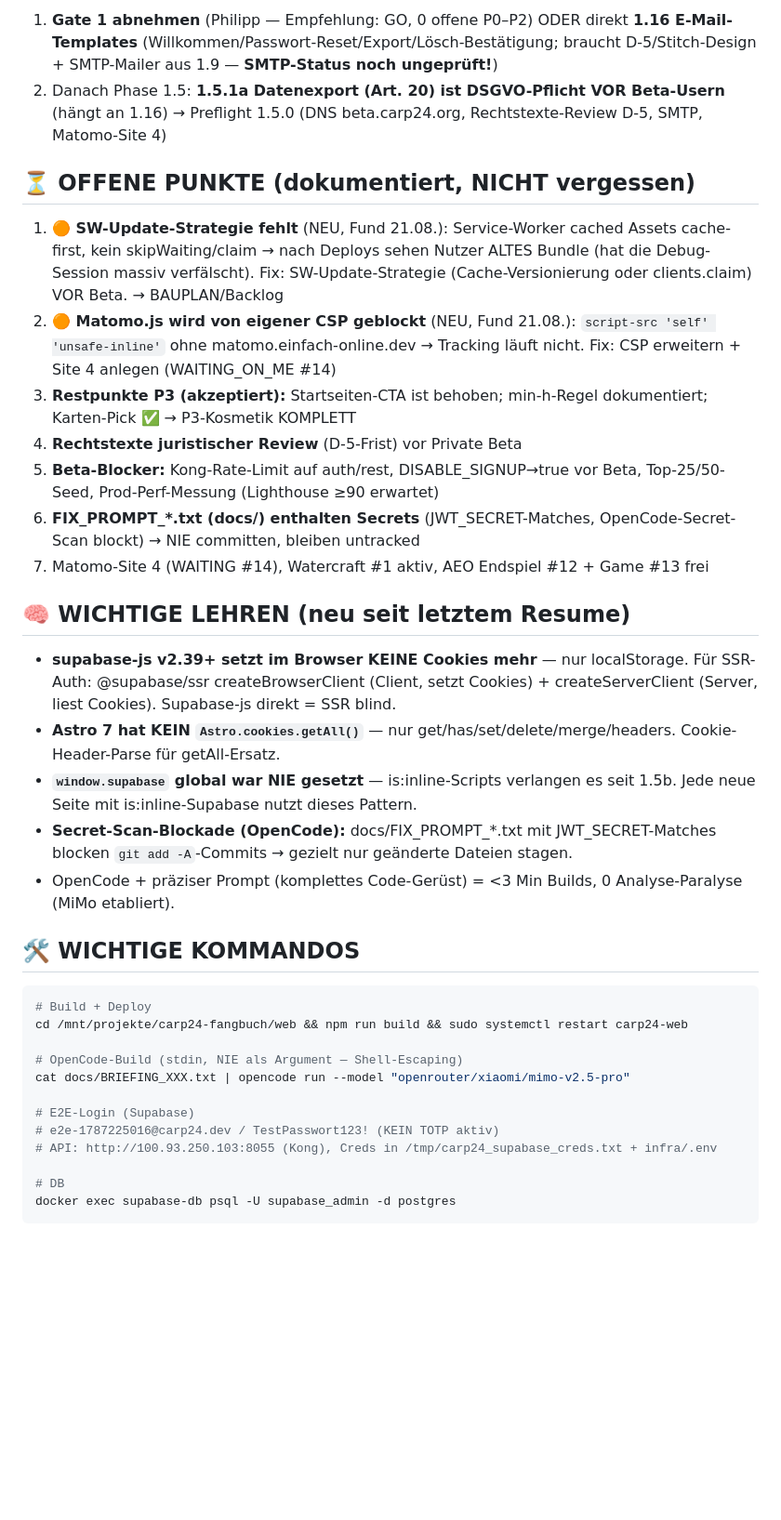
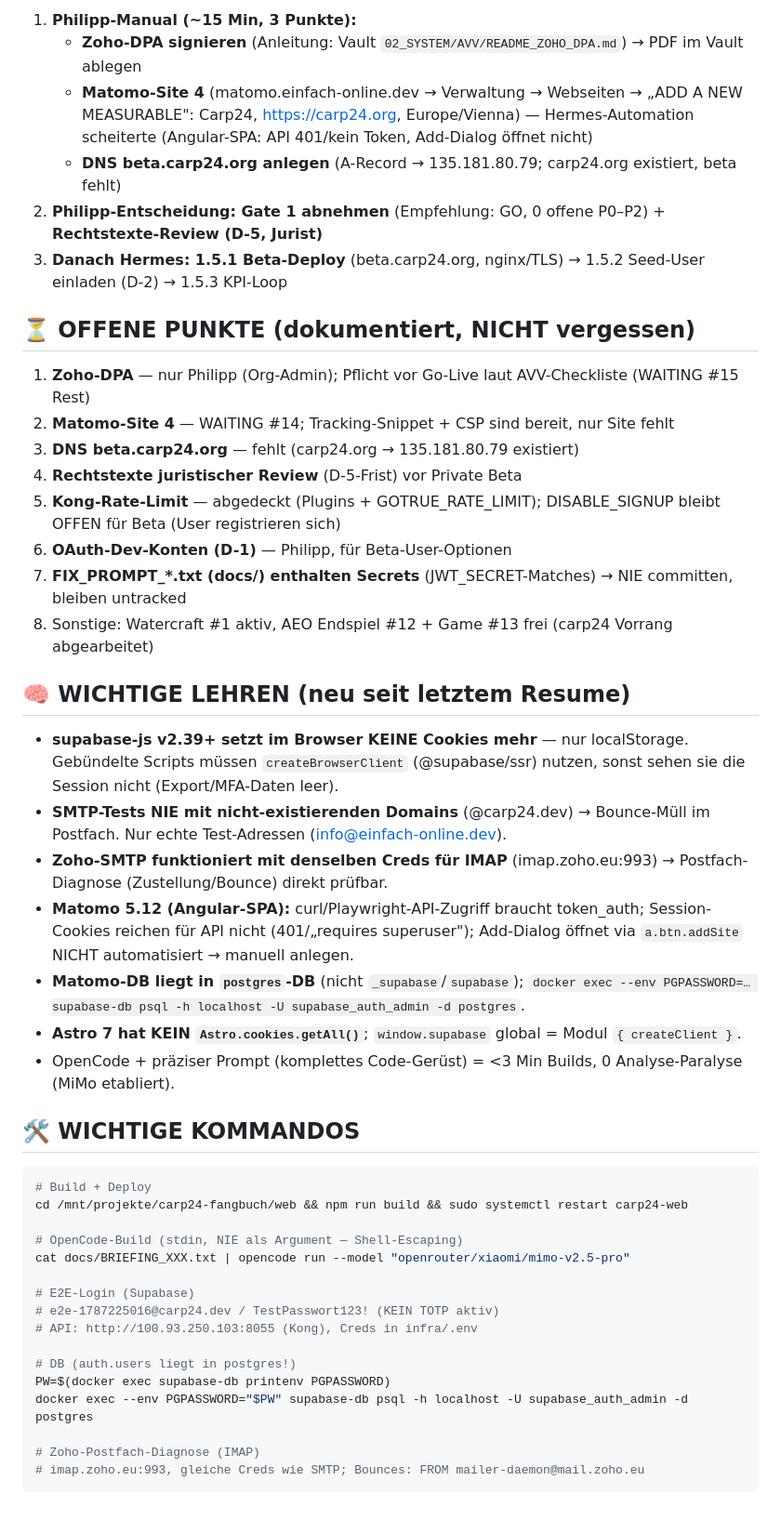
Before and after one commit to delkim2003/carp24-fangbuch, a Markdown page: RESUME_20260821.md, the part around one of its changes. Shown at 93% size. GitHub-like rendering; blank space fills up the shorter version.

Commit message:
Resume 21.08. ~10:30: Vor-Beta-Paket komplett (Datenexport, SMTP-Zoho, DPA-Vorbereitung), Preflight-Offene-Punkte (DPA/Site4/DNS/Gate1)

````diff
--- a/RESUME_20260821.md
+++ b/RESUME_20260821.md
@@ -27,23 +27,30 @@
 
-1. **Gate 1 abnehmen** (Philipp — Empfehlung: GO, 0 offene P0–P2) ODER direkt **1.16 E-Mail-Templates** (Willkommen/Passwort-Reset/Export/Lösch-Bestätigung; braucht D-5/Stitch-Design + SMTP-Mailer aus 1.9 — **SMTP-Status noch ungeprüft!**)
-2. Danach Phase 1.5: **1.5.1a Datenexport (Art. 20) ist DSGVO-Pflicht VOR Beta-Usern** (hängt an 1.16) → Preflight 1.5.0 (DNS beta.carp24.org, Rechtstexte-Review D-5, SMTP, Matomo-Site 4)
+1. **Philipp-Manual (~15 Min, 3 Punkte):**
+   - **Zoho-DPA signieren** (Anleitung: Vault `02_SYSTEM/AVV/README_ZOHO_DPA.md`) → PDF im Vault ablegen
+   - **Matomo-Site 4** (matomo.einfach-online.dev → Verwaltung → Webseiten → „ADD A NEW MEASURABLE": Carp24, https://carp24.org, Europe/Vienna) — Hermes-Automation scheiterte (Angular-SPA: API 401/kein Token, Add-Dialog öffnet nicht)
+   - **DNS beta.carp24.org anlegen** (A-Record → 135.181.80.79; carp24.org existiert, beta fehlt)
+2. **Philipp-Entscheidung: Gate 1 abnehmen** (Empfehlung: GO, 0 offene P0–P2) + **Rechtstexte-Review (D-5, Jurist)**
+3. **Danach Hermes: 1.5.1 Beta-Deploy** (beta.carp24.org, nginx/TLS) → 1.5.2 Seed-User einladen (D-2) → 1.5.3 KPI-Loop
 
 ## ⏳ OFFENE PUNKTE (dokumentiert, NICHT vergessen)
 
-1. **🟠 SW-Update-Strategie fehlt** (NEU, Fund 21.08.): Service-Worker cached Assets cache-first, kein skipWaiting/claim → nach Deploys sehen Nutzer ALTES Bundle (hat die Debug-Session massiv verfälscht). Fix: SW-Update-Strategie (Cache-Versionierung oder clients.claim) VOR Beta. → BAUPLAN/Backlog
-2. **🟠 Matomo.js wird von eigener CSP geblockt** (NEU, Fund 21.08.): `script-src 'self' 'unsafe-inline'` ohne matomo.einfach-online.dev → Tracking läuft nicht. Fix: CSP erweitern + Site 4 anlegen (WAITING_ON_ME #14)
-3. **Restpunkte P3 (akzeptiert):** Startseiten-CTA ist behoben; min-h-Regel dokumentiert; Karten-Pick ✅ → P3-Kosmetik KOMPLETT
+1. **Zoho-DPA** — nur Philipp (Org-Admin); Pflicht vor Go-Live laut AVV-Checkliste (WAITING #15 Rest)
+2. **Matomo-Site 4** — WAITING #14; Tracking-Snippet + CSP sind bereit, nur Site fehlt
+3. **DNS beta.carp24.org** — fehlt (carp24.org → 135.181.80.79 existiert)
 4. **Rechtstexte juristischer Review** (D-5-Frist) vor Private Beta
-5. **Beta-Blocker:** Kong-Rate-Limit auf auth/rest, DISABLE_SIGNUP→true vor Beta, Top-25/50-Seed, Prod-Perf-Messung (Lighthouse ≥90 erwartet)
-6. **FIX_PROMPT_*.txt (docs/) enthalten Secrets** (JWT_SECRET-Matches, OpenCode-Secret-Scan blockt) → NIE committen, bleiben untracked
-7. Matomo-Site 4 (WAITING #14), Watercraft #1 aktiv, AEO Endspiel #12 + Game #13 frei
+5. **Kong-Rate-Limit** — abgedeckt (Plugins + GOTRUE_RATE_LIMIT); DISABLE_SIGNUP bleibt OFFEN für Beta (User registrieren sich)
+6. **OAuth-Dev-Konten (D-1)** — Philipp, für Beta-User-Optionen
+7. **FIX_PROMPT_*.txt (docs/) enthalten Secrets** (JWT_SECRET-Matches) → NIE committen, bleiben untracked
+8. Sonstige: Watercraft #1 aktiv, AEO Endspiel #12 + Game #13 frei (carp24 Vorrang abgearbeitet)
 
 ## 🧠 WICHTIGE LEHREN (neu seit letztem Resume)
 
-- **supabase-js v2.39+ setzt im Browser KEINE Cookies mehr** — nur localStorage. Für SSR-Auth: @supabase/ssr createBrowserClient (Client, setzt Cookies) + createServerClient (Server, liest Cookies). Supabase-js direkt = SSR blind.
-- **Astro 7 hat KEIN `Astro.cookies.getAll()`** — nur get/has/set/delete/merge/headers. Cookie-Header-Parse für getAll-Ersatz.
-- **`window.supabase` global war NIE gesetzt** — is:inline-Scripts verlangen es seit 1.5b. Jede neue Seite mit is:inline-Supabase nutzt dieses Pattern.
-- **Secret-Scan-Blockade (OpenCode):** docs/FIX_PROMPT_*.txt mit JWT_SECRET-Matches blocken `git add -A`-Commits → gezielt nur geänderte Dateien stagen.
+- **supabase-js v2.39+ setzt im Browser KEINE Cookies mehr** — nur localStorage. Gebündelte Scripts müssen `createBrowserClient` (@supabase/ssr) nutzen, sonst sehen sie die Session nicht (Export/MFA-Daten leer).
+- **SMTP-Tests NIE mit nicht-existierenden Domains** (@carp24.dev) → Bounce-Müll im Postfach. Nur echte Test-Adressen (info@einfach-online.dev).
+- **Zoho-SMTP funktioniert mit denselben Creds für IMAP** (imap.zoho.eu:993) → Postfach-Diagnose (Zustellung/Bounce) direkt prüfbar.
+- **Matomo 5.12 (Angular-SPA):** curl/Playwright-API-Zugriff braucht token_auth; Session-Cookies reichen für API nicht (401/„requires superuser"); Add-Dialog öffnet via `a.btn.addSite` NICHT automatisiert → manuell anlegen.
+- **Matomo-DB liegt in `postgres`-DB** (nicht `_supabase`/`supabase`); `docker exec --env PGPASSWORD=… supabase-db psql -h localhost -U supabase_auth_admin -d postgres`.
+- **Astro 7 hat KEIN `Astro.cookies.getAll()`**; `window.supabase` global = Modul `{ createClient }`.
 - OpenCode + präziser Prompt (komplettes Code-Gerüst) = <3 Min Builds, 0 Analyse-Paralyse (MiMo etabliert).
 
 ## 🛠️ WICHTIGE KOMMANDOS
@@ -57,8 +64,12 @@ cat docs/BRIEFING_XXX.txt | opencode run --model "openrouter/xiaomi/mimo-v2.5-pr
 
 # E2E-Login (Supabase)
 # e2e-1787225016@carp24.dev / TestPasswort123! (KEIN TOTP aktiv)
-# API: http://100.93.250.103:8055 (Kong), Creds in /tmp/carp24_supabase_creds.txt + infra/.env
+# API: http://100.93.250.103:8055 (Kong), Creds in infra/.env
 
-# DB
-docker exec supabase-db psql -U supabase_admin -d postgres
+# DB (auth.users liegt in postgres!)
+PW=$(docker exec supabase-db printenv PGPASSWORD)
+docker exec --env PGPASSWORD="$PW" supabase-db psql -h localhost -U supabase_auth_admin -d postgres
+
+# Zoho-Postfach-Diagnose (IMAP)
+# imap.zoho.eu:993, gleiche Creds wie SMTP; Bounces: FROM mailer-daemon@mail.zoho.eu
 ```
````
Also changed, not shown: other parts of RESUME_20260821.md (+13 -13 lines).
